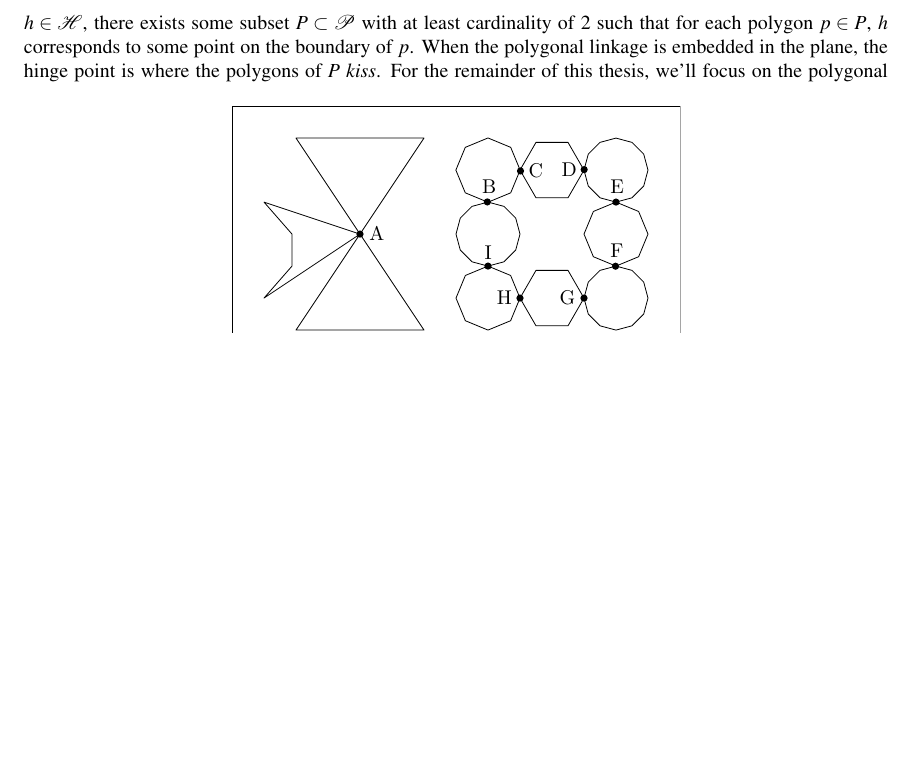
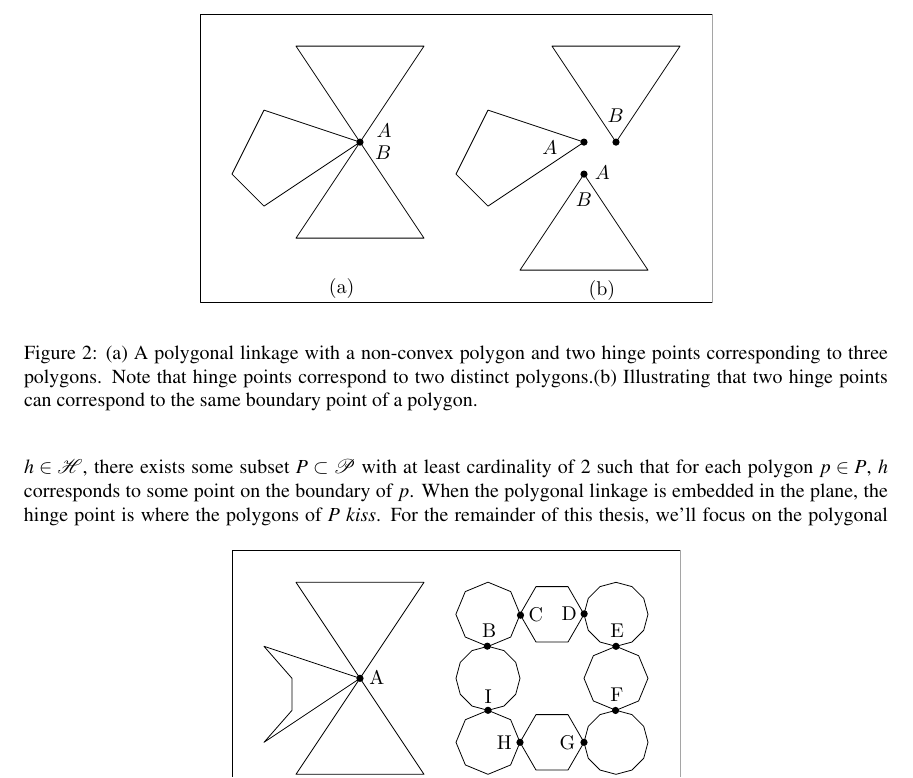
Before and after one commit to clintonTalli/thesisLatex, a LaTeX thesis (src/Thesis.tex, which reads src/thesisLinkages.tex): part of page 3 of 12, cut at the place of the change, the shorter picture padded with empty space. Compiled offline with pdfLaTeX.

Commit message:
modified the graphics for multiple hinges on a boundary point to correct the definition with the advisor

```diff
--- a/src/thesisLinkages.tex
+++ b/src/thesisLinkages.tex
@@ -9,6 +9,15 @@ We focus on linkages that are simple planar  graphs, i.e.:
 \end{itemize}
 We may visit special cases in which we look at planar graphs that satisfy the last two conditions but not the first.
 \section{Polygonal Linkages}
+\begin{figure}[h]
+\begin{center}
+\includegraphics[scale=1]{graphics/hingeOnThreeDistinctPolygons.pdf}
+\end{center}
+\caption{(a) A polygonal linkage with a non-convex polygon and two hinge points corresponding to
+three polygons.  Note that hinge points correspond to two distinct polygons.(b) Illustrating that
+two hinge points can correspond to the same boundary point of a polygon.}
+\label{fig:linkage-1}
+\end{figure}
 %describe how it is a generalization of Linkages.
 Polygon linkages are similar to linkages.  They are an ordered pair of sets, with the exception
 that the set of vertices become a set of hinges, $\HH$, and the set of edges become a set of
```
Also changed, not shown: pdf/Thesis.pdf, src/graphics/hingeOnThreeDistinctPolygons.pdf, 1 other file.
